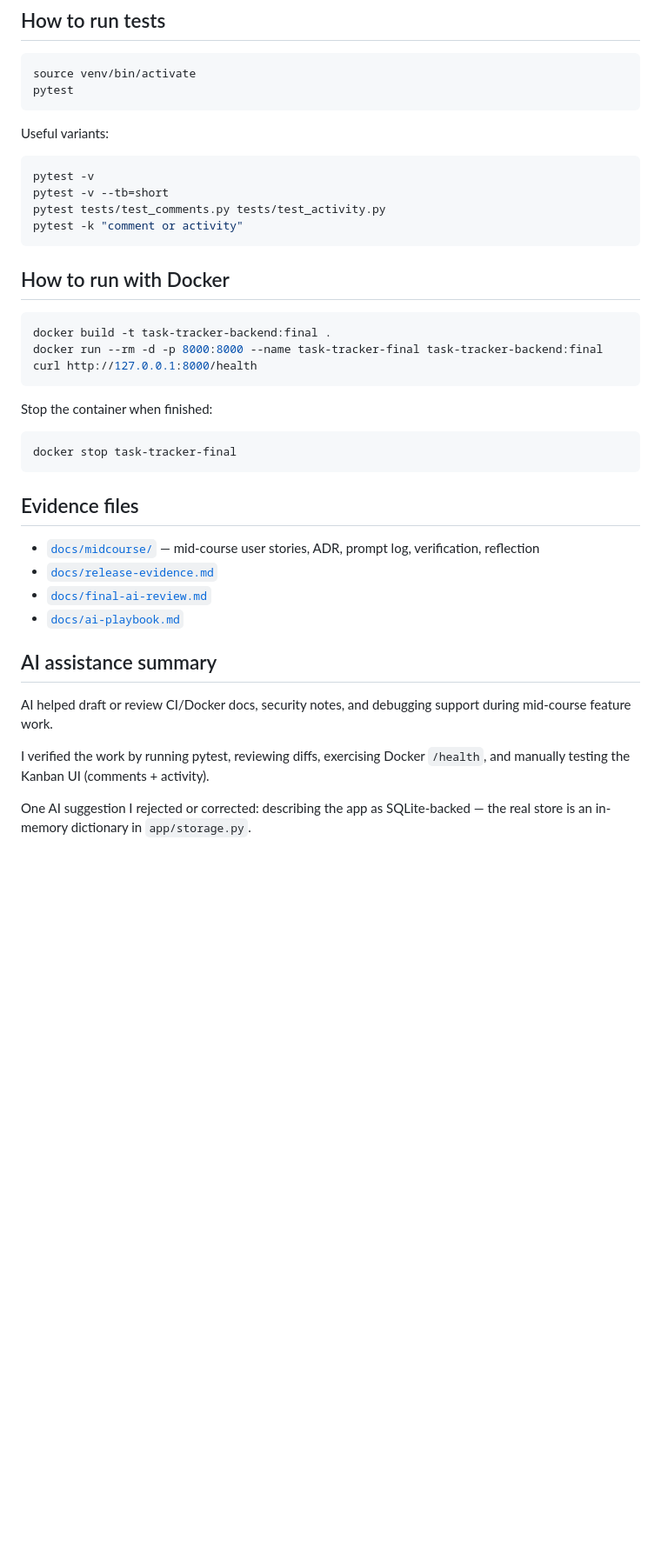
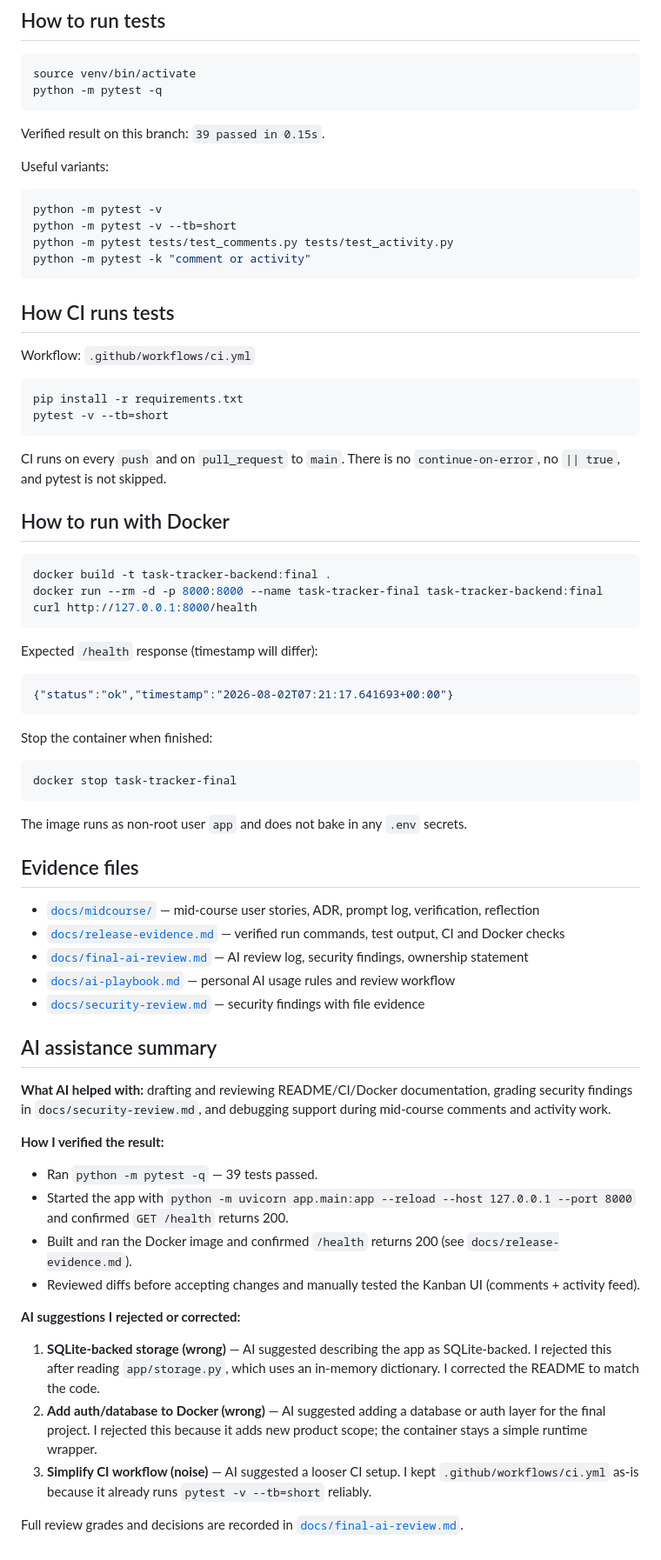
Before and after one commit to kamalakoum/task-tracker, a Markdown page: README.md, the part around one of its changes. Shown at 87% size. Drawn GitHub-style; blank space fills up the shorter version.

Commit message:
Replace all placeholders in the README with the real commands and AI-assistance information.

````diff
--- a/README.md
+++ b/README.md
@@ -84,17 +94,30 @@ You can also open `frontend/index.html` directly. The UI calls `http://localhost
 
 ```bash
 source venv/bin/activate
-pytest
+python -m pytest -q
 ```
+
+Verified result on this branch: `39 passed in 0.15s`.
 
 Useful variants:
 
 ```bash
-pytest -v
+python -m pytest -v
+python -m pytest -v --tb=short
+python -m pytest tests/test_comments.py tests/test_activity.py
+python -m pytest -k "comment or activity"
+```
+
+## How CI runs tests
+
+Workflow: `.github/workflows/ci.yml`
+
+```bash
+pip install -r requirements.txt
 pytest -v --tb=short
-pytest tests/test_comments.py tests/test_activity.py
-pytest -k "comment or activity"
 ```
+
+CI runs on every `push` and on `pull_request` to `main`. There is no `continue-on-error`, no `|| true`, and pytest is not skipped.
 
 ## How to run with Docker
 
@@ -104,23 +127,43 @@ docker run --rm -d -p 8000:8000 --name task-tracker-final task-tracker-backend:f
 curl http://127.0.0.1:8000/health
 ```
 
+Expected `/health` response (timestamp will differ):
+
+```json
+{"status":"ok","timestamp":"2026-08-02T07:21:17.641693+00:00"}
+```
+
 Stop the container when finished:
 
 ```bash
 docker stop task-tracker-final
 ```
 
+The image runs as non-root user `app` and does not bake in any `.env` secrets.
+
 ## Evidence files
 
 - [`docs/midcourse/`](docs/midcourse/) — mid-course user stories, ADR, prompt log, verification, reflection
-- [`docs/release-evidence.md`](docs/release-evidence.md)
-- [`docs/final-ai-review.md`](docs/final-ai-review.md)
-- [`docs/ai-playbook.md`](docs/ai-playbook.md)
+- [`docs/release-evidence.md`](docs/release-evidence.md) — verified run commands, test output, CI and Docker checks
+- [`docs/final-ai-review.md`](docs/final-ai-review.md) — AI review log, security findings, ownership statement
+- [`docs/ai-playbook.md`](docs/ai-playbook.md) — personal AI usage rules and review workflow
+- [`docs/security-review.md`](docs/security-review.md) — security findings with file evidence
 
 ## AI assistance summary
 
-AI helped draft or review CI/Docker docs, security notes, and debugging support during mid-course feature work.
+**What AI helped with:** drafting and reviewing README/CI/Docker documentation, grading security findings in `docs/security-review.md`, and debugging support during mid-course comments and activity work.
 
-I verified the work by running pytest, reviewing diffs, exercising Docker `/health`, and manually testing the Kanban UI (comments + activity).
+**How I verified the result:**
 
-One AI suggestion I rejected or corrected: describing the app as SQLite-backed — the real store is an in-memory dictionary in `app/storage.py`.
+- Ran `python -m pytest -q` — 39 tests passed.
+- Started the app with `python -m uvicorn app.main:app --reload --host 127.0.0.1 --port 8000` and confirmed `GET /health` returns 200.
+- Built and ran the Docker image and confirmed `/health` returns 200 (see `docs/release-evidence.md`).
+- Reviewed diffs before accepting changes and manually tested the Kanban UI (comments + activity feed).
+
+**AI suggestions I rejected or corrected:**
+
+1. **SQLite-backed storage (wrong)** — AI suggested describing the app as SQLite-backed. I rejected this after reading `app/storage.py`, which uses an in-memory dictionary. I corrected the README to match the code.
+2. **Add auth/database to Docker (wrong)** — AI suggested adding a database or auth layer for the final project. I rejected this because it adds new product scope; the container stays a simple runtime wrapper.
+3. **Simplify CI workflow (noise)** — AI suggested a looser CI setup. I kept `.github/workflows/ci.yml` as-is because it already runs `pytest -v --tb=short` reliably.
+
+Full review grades and decisions are recorded in [`docs/final-ai-review.md`](docs/final-ai-review.md).
````
Also changed, not shown: other parts of README.md (+11 -1 lines).
